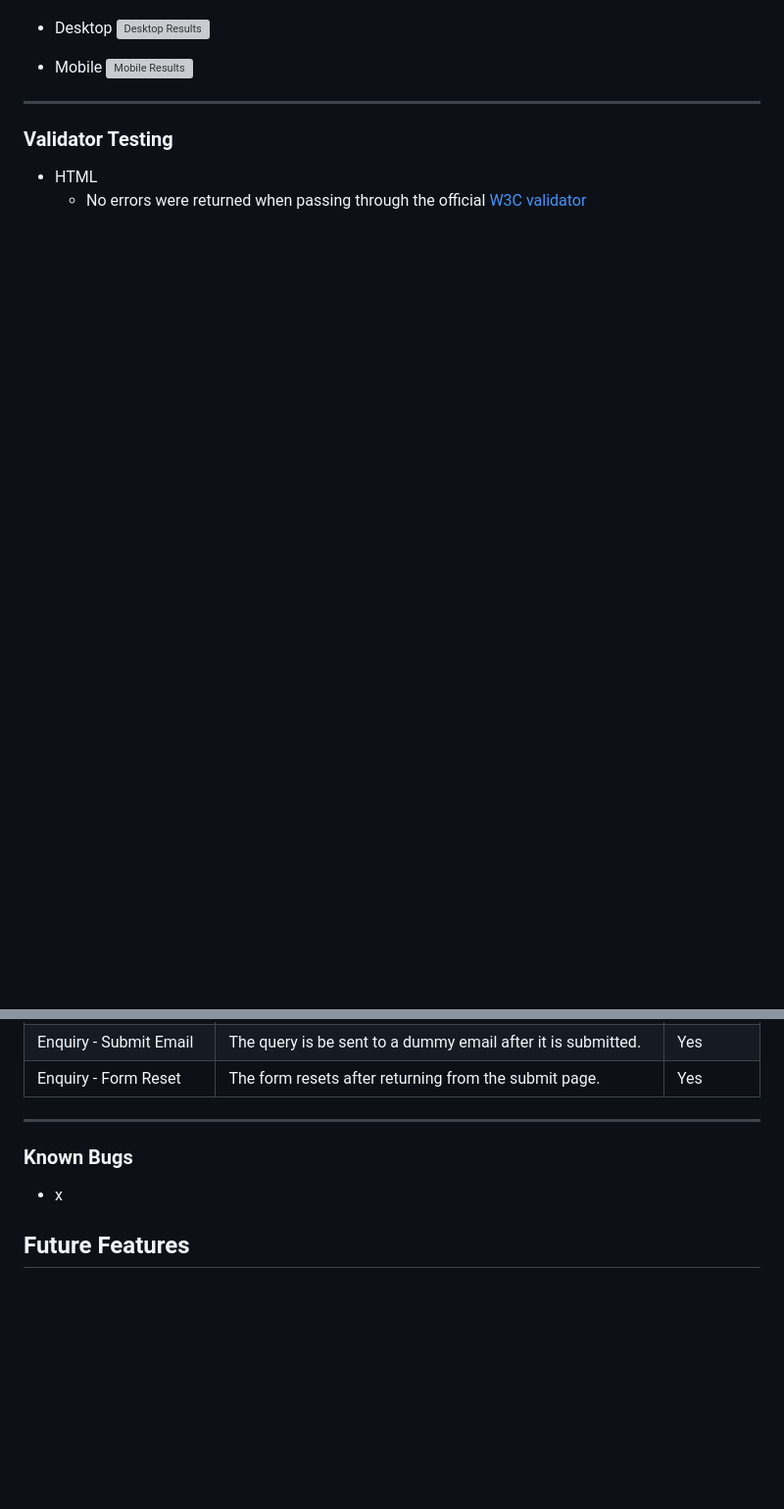
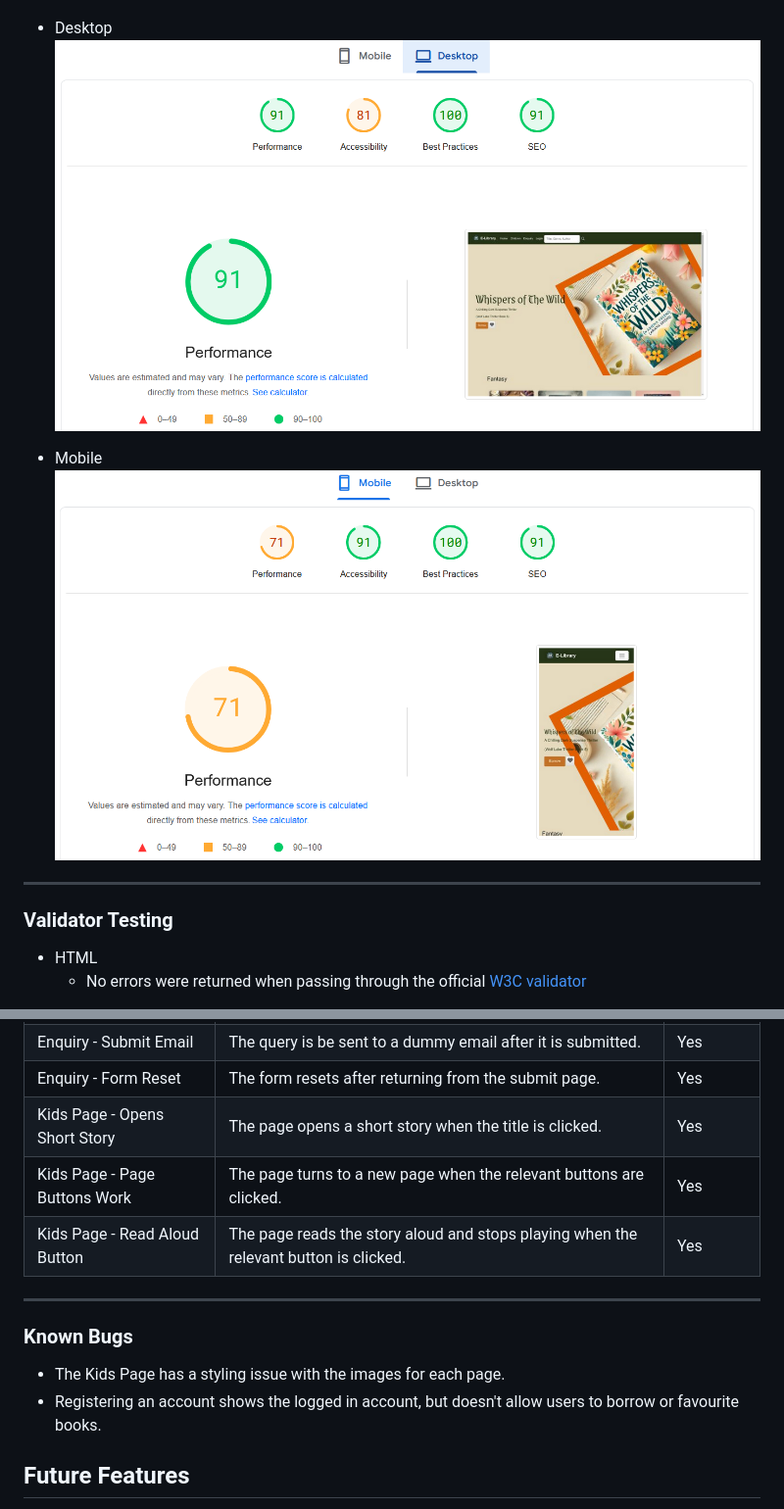
Before and after one commit to PrajaktaSarnaik/E-Library-Repository, a Markdown page: README.md, 2 parts joined by grey strips. Shown at 98% size. Drawn GitHub-style; blank space fills up the shorter version; grey boxes are pictures that could not be loaded.

```diff
--- a/README.md
+++ b/README.md
@@ -181,9 +188,9 @@ High scores (90+) were achieved for both Desktop and Mobile when passing through
 
 - Desktop
-![Desktop Results]()
+![Desktop Results](assets/images-readme/Lighthouse_Desktop.png)
 
 - Mobile
-![Mobile Results]()
+![Mobile Results](assets/images-readme/Lighthouse_Mobile.png)
 
 <hr>
 
@@ -239,12 +247,16 @@ High scores (90+) were achieved for both Desktop and Mobile when passing through
 | Enquiry - Submit Success | The page will show a success message to inform the user the query has been sent. | Yes |
 | Enquiry - Submit Email | The query is be sent to a dummy email after it is submitted. | Yes |
 | Enquiry - Form Reset | The form resets after returning from the submit page. | Yes |
+| Kids Page - Opens Short Story | The page opens a short story when the title is clicked. | Yes |
+| Kids Page - Page Buttons Work | The page turns to a new page when the relevant buttons are clicked. | Yes |
+| Kids Page - Read Aloud Button | The page reads the story aloud and stops playing when the relevant button is clicked. | Yes |
 
 <hr>
 
 <a id="bugs"></a>
 ### Known Bugs
-- x
+- The Kids Page has a styling issue with the images for each page.
+- Registering an account shows the logged in account, but doesn't allow users to borrow or favourite books.
 
 <a id="future-features"></a>
 ## Future Features
```
Also changed, not shown: other parts of README.md (+23 -15 lines).
